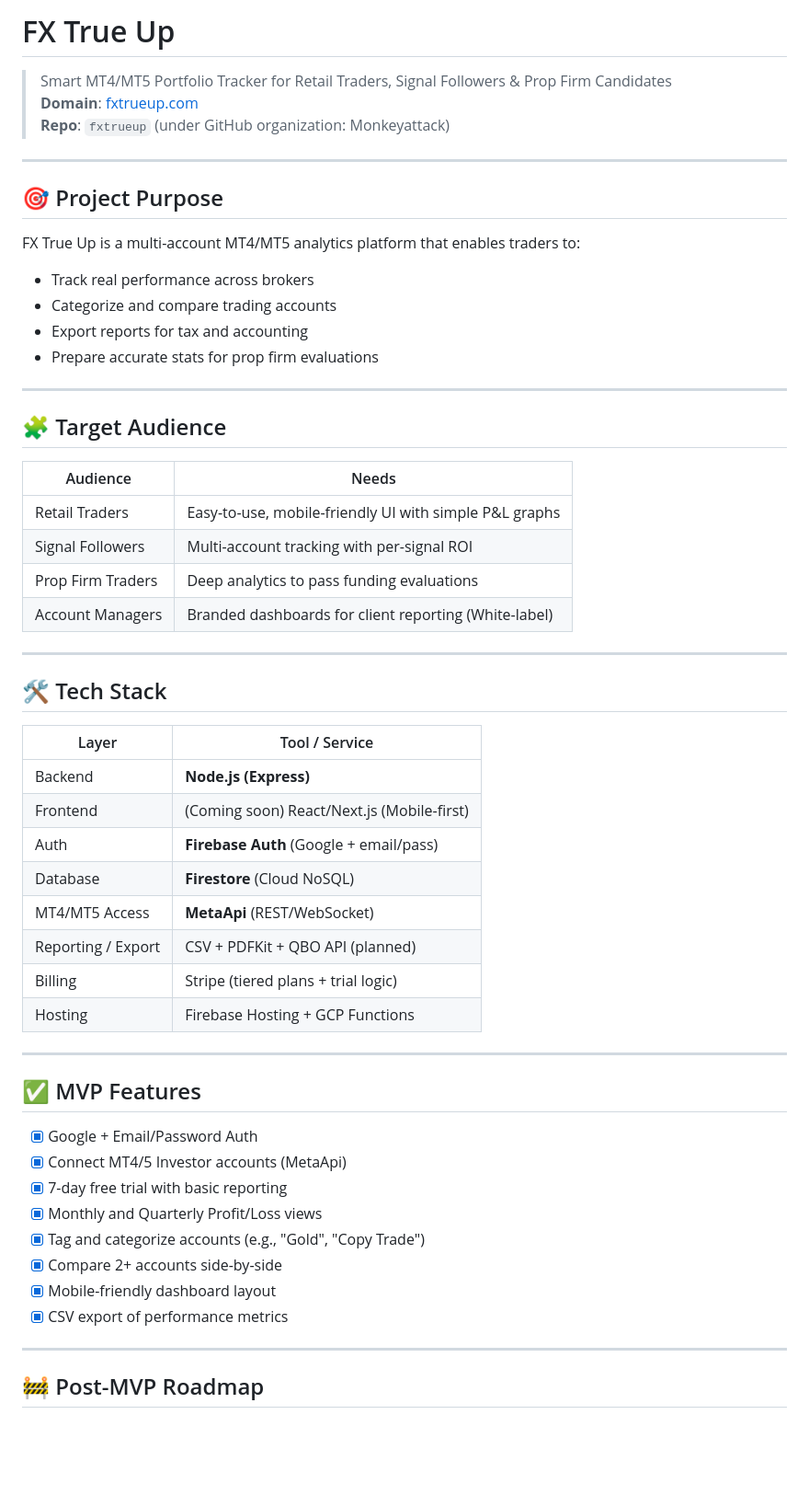
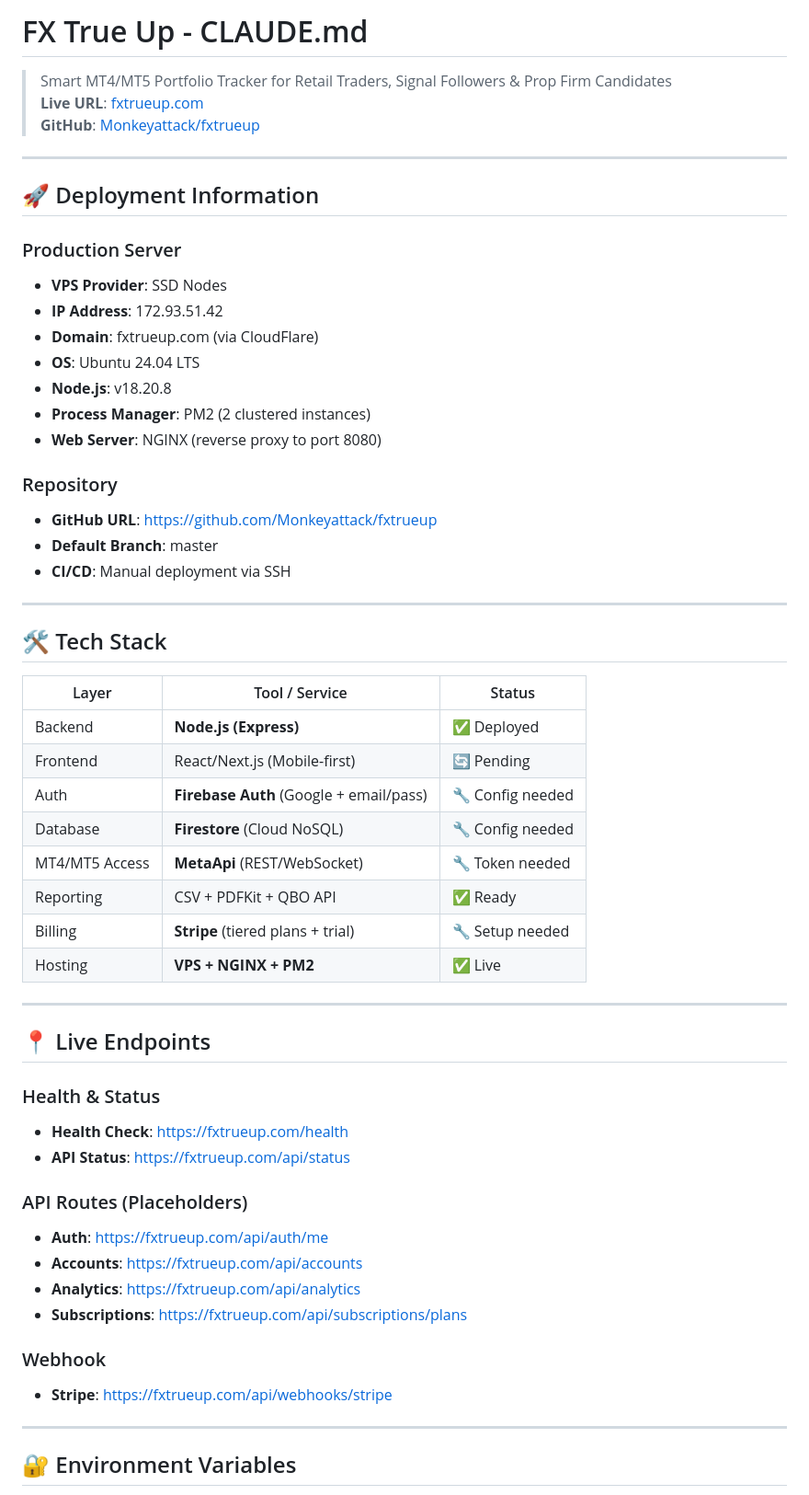
Before and after one commit to Monkeyattack/fxtrueup, a Markdown page: README.md, the part around one of its changes. Shown at 92% size. Rendered like a GitHub page; blank space fills up the shorter version.

```diff
--- a/README.md
+++ b/README.md
@@ -1,59 +1,60 @@
-# FX True Up
+# FX True Up - CLAUDE.md
 
 > Smart MT4/MT5 Portfolio Tracker for Retail Traders, Signal Followers & Prop Firm Candidates
-> **Domain**: [fxtrueup.com](https://fxtrueup.com)
-> **Repo**: `fxtrueup` (under GitHub organization: Monkeyattack)
+> **Live URL**: [fxtrueup.com](https://fxtrueup.com)
+> **GitHub**: [Monkeyattack/fxtrueup](https://github.com/Monkeyattack/fxtrueup)
 
 ---
 
-## 🎯 Project Purpose
+## 🚀 Deployment Information
 
-FX True Up is a multi-account MT4/MT5 analytics platform that enables traders to:
-- Track real performance across brokers
-- Categorize and compare trading accounts
-- Export reports for tax and accounting
-- Prepare accurate stats for prop firm evaluations
+### Production Server
+- **VPS Provider**: SSD Nodes
+- **IP Address**: 172.93.51.42
+- **Domain**: fxtrueup.com (via CloudFlare)
+- **OS**: Ubuntu 24.04 LTS
+- **Node.js**: v18.20.8
+- **Process Manager**: PM2 (2 clustered instances)
+- **Web Server**: NGINX (reverse proxy to port 8080)
 
----
-
-## 🧩 Target Audience
-
-| Audience            | Needs                                                     |
-|---------------------|------------------------------------------------------------|
-| Retail Traders      | Easy-to-use, mobile-friendly UI with simple P&L graphs    |
-| Signal Followers    | Multi-account tracking with per-signal ROI                |
-| Prop Firm Traders   | Deep analytics to pass funding evaluations                |
-| Account Managers    | Branded dashboards for client reporting (White-label)     |
+### Repository
+- **GitHub URL**: https://github.com/Monkeyattack/fxtrueup
+- **Default Branch**: master
+- **CI/CD**: Manual deployment via SSH
 
 ---
 
 ## 🛠️ Tech Stack
 
-| Layer              | Tool / Service                         |
-|--------------------|----------------------------------------|
-| Backend            | **Node.js (Express)**                  |
-| Frontend           | (Coming soon) React/Next.js (Mobile-first) |
-| Auth               | **Firebase Auth** (Google + email/pass)|
-| Database           | **Firestore** (Cloud NoSQL)            |
-| MT4/MT5 Access     | **MetaApi** (REST/WebSocket)           |
-| Reporting / Export | CSV + PDFKit + QBO API (planned)       |
-| Billing            | Stripe (tiered plans + trial logic)    |
-| Hosting            | Firebase Hosting + GCP Functions       |
+| Layer              | Tool / Service                         | Status |
+|--------------------|----------------------------------------|--------|
+| Backend            | **Node.js (Express)**                  | ✅ Deployed |
+| Frontend           | React/Next.js (Mobile-first)           | 🔄 Pending |
+| Auth               | **Firebase Auth** (Google + email/pass)| 🔧 Config needed |
+| Database           | **Firestore** (Cloud NoSQL)            | 🔧 Config needed |
+| MT4/MT5 Access     | **MetaApi** (REST/WebSocket)           | 🔧 Token needed |
+| Reporting          | CSV + PDFKit + QBO API                 | ✅ Ready |
+| Billing            | **Stripe** (tiered plans + trial)      | 🔧 Setup needed |
+| Hosting            | **VPS + NGINX + PM2**                  | ✅ Live |
 
 ---
 
-## ✅ MVP Features
+## 📍 Live Endpoints
 
-- [x] Google + Email/Password Auth
-- [x] Connect MT4/5 Investor accounts (MetaApi)
-- [x] 7-day free trial with basic reporting
-- [x] Monthly and Quarterly Profit/Loss views
-- [x] Tag and categorize accounts (e.g., "Gold", "Copy Trade")
-- [x] Compare 2+ accounts side-by-side
-- [x] Mobile-friendly dashboard layout
-- [x] CSV export of performance metrics
+### Health & Status
+- **Health Check**: https://fxtrueup.com/health
+- **API Status**: https://fxtrueup.com/api/status
+
+### API Routes (Placeholders)
+- **Auth**: https://fxtrueup.com/api/auth/me
+- **Accounts**: https://fxtrueup.com/api/accounts
+- **Analytics**: https://fxtrueup.com/api/analytics
+- **Subscriptions**: https://fxtrueup.com/api/subscriptions/plans
+
+### Webhook
+- **Stripe**: https://fxtrueup.com/api/webhooks/stripe
 
 ---
 
-## 🚧 Post-MVP Roadmap
+## 🔐 Environment Variables
 
```
Also changed, not shown: other parts of README.md (+250 -36 lines).
